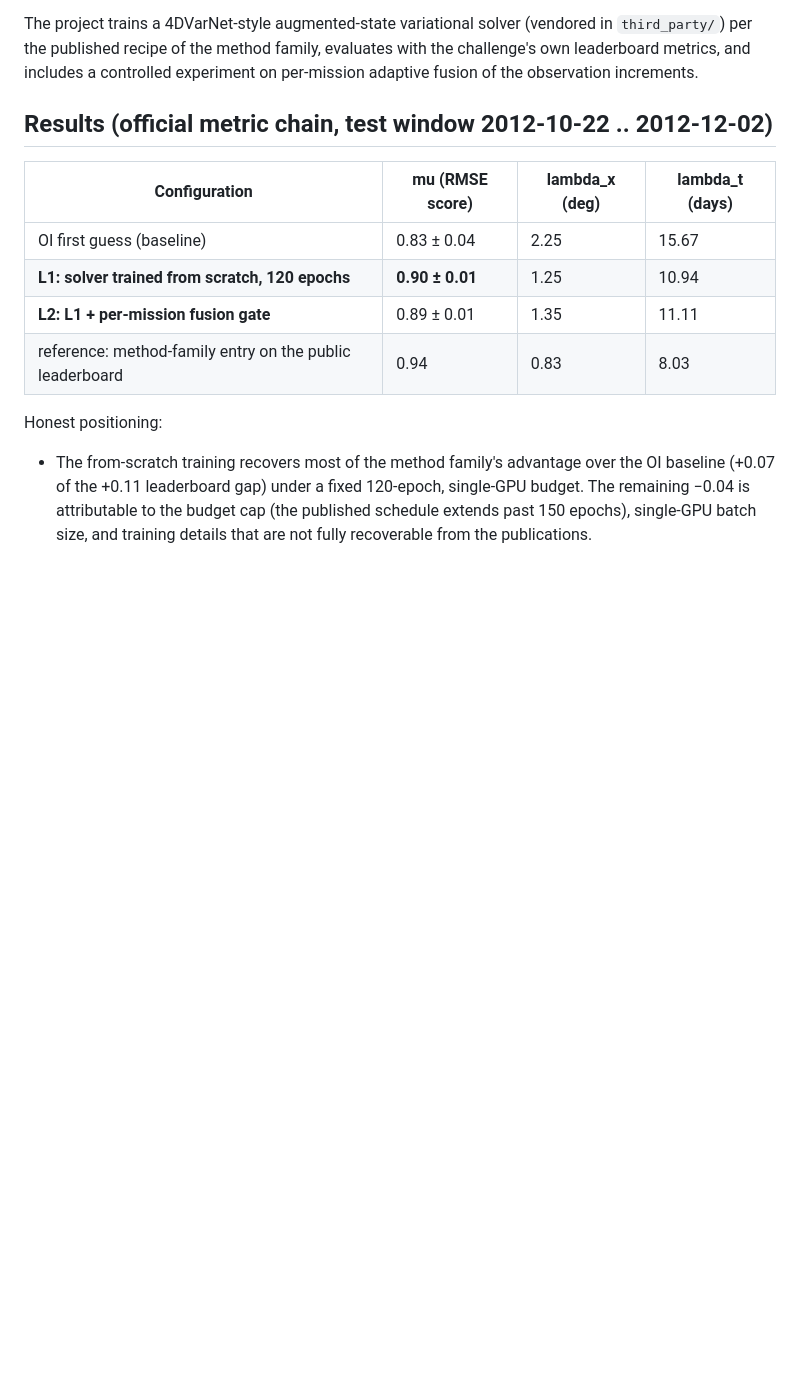
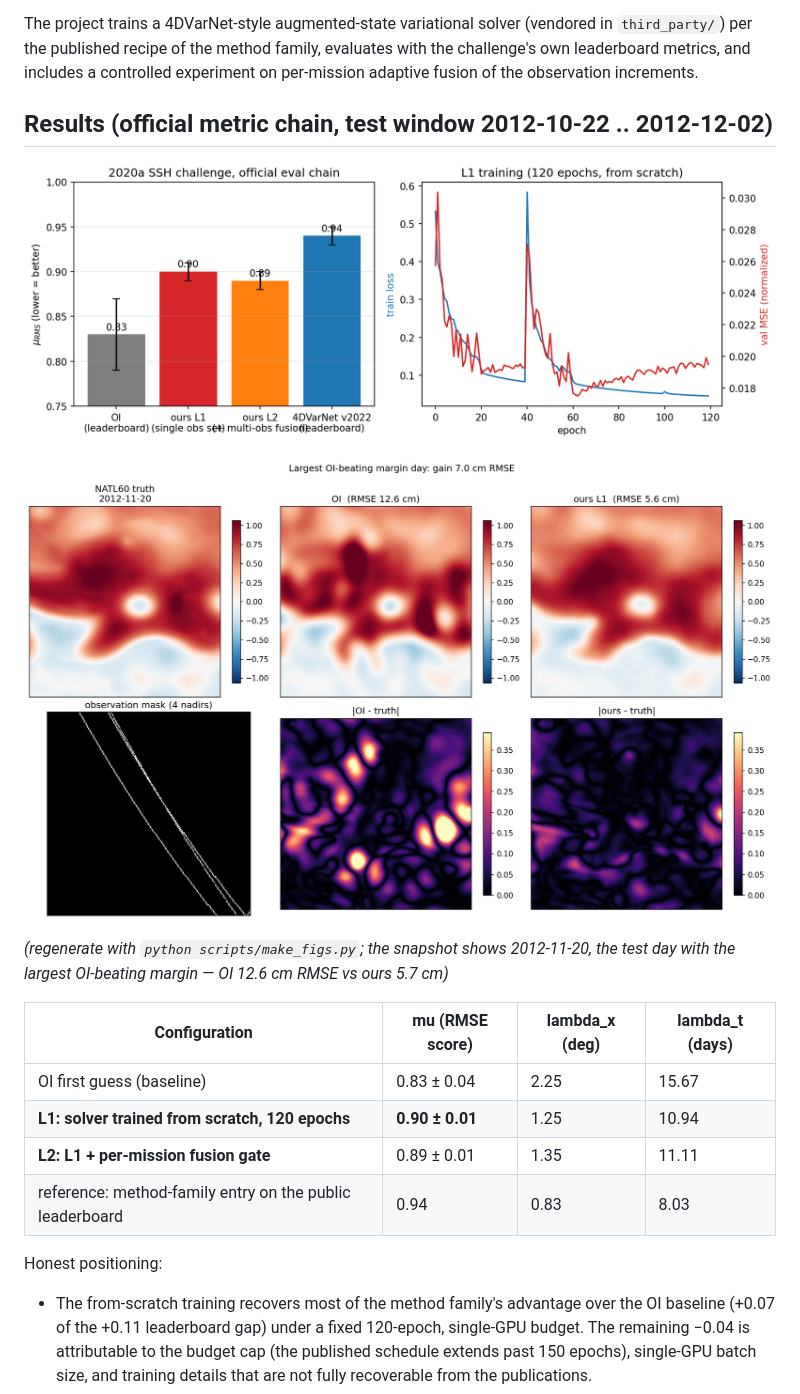
Before and after one commit to He-seri-Wang/ssh-reconstruction-project, a Markdown page: README.md, the part around the change. Rendered like a GitHub page; pictures changed too: figs/advantage_snapshot.png (added), figs/scores_and_training.png (added); blank space fills up the shorter version.

```diff
--- a/README.md
+++ b/README.md
@@ -12,6 +12,12 @@ controlled experiment on per-mission adaptive fusion of the observation
 increments.
 
 ## Results (official metric chain, test window 2012-10-22 .. 2012-12-02)
+
+![Scores vs leaderboard anchors, and L1 training curve](figs/scores_and_training.png)
+
+![Advantage day: truth vs OI vs ours, with error maps](figs/advantage_snapshot.png)
+
+*(regenerate with `python scripts/make_figs.py`; the snapshot shows 2012-11-20, the test day with the largest OI-beating margin — OI 12.6 cm RMSE vs ours 5.7 cm)*
 
 | Configuration | mu (RMSE score) | lambda_x (deg) | lambda_t (days) |
 |---|---|---|---|
```
Also changed, not shown: 1 other file.
